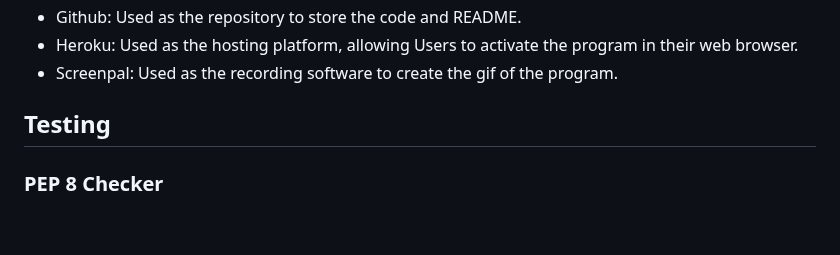
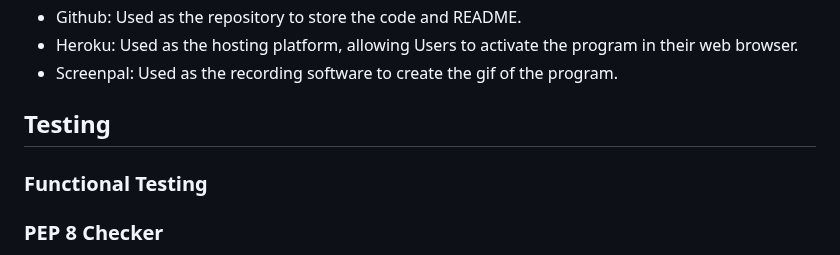
Before and after one commit to Bowtie7114/pthon_adventure, a Markdown page: README.md, the part around the change. GitHub-like rendering; blank space fills up the shorter version.

Commit message:
Add functional testing to Testing section of README

````diff
--- a/README.md
+++ b/README.md
@@ -121,6 +121,10 @@ but this basis allowed me to focus on the basic beginning and ending that I envi
     Used as the recording software to create the gif of the program.
 
 ## Testing
+### Functional Testing
+
+
+
 ### PEP 8 Checker
 I installed the pycodestyle module to GitPod and I checked the code for PEP8 compliance by typing ```pycodestyle --first run.py```. I received the following errors:
 
````
